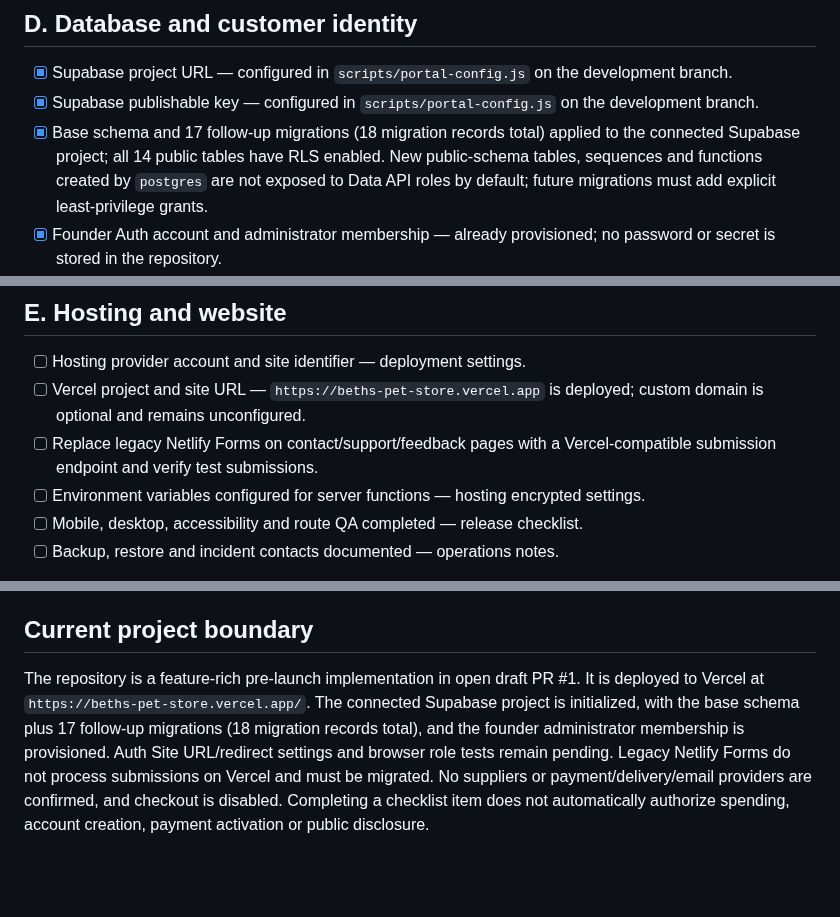
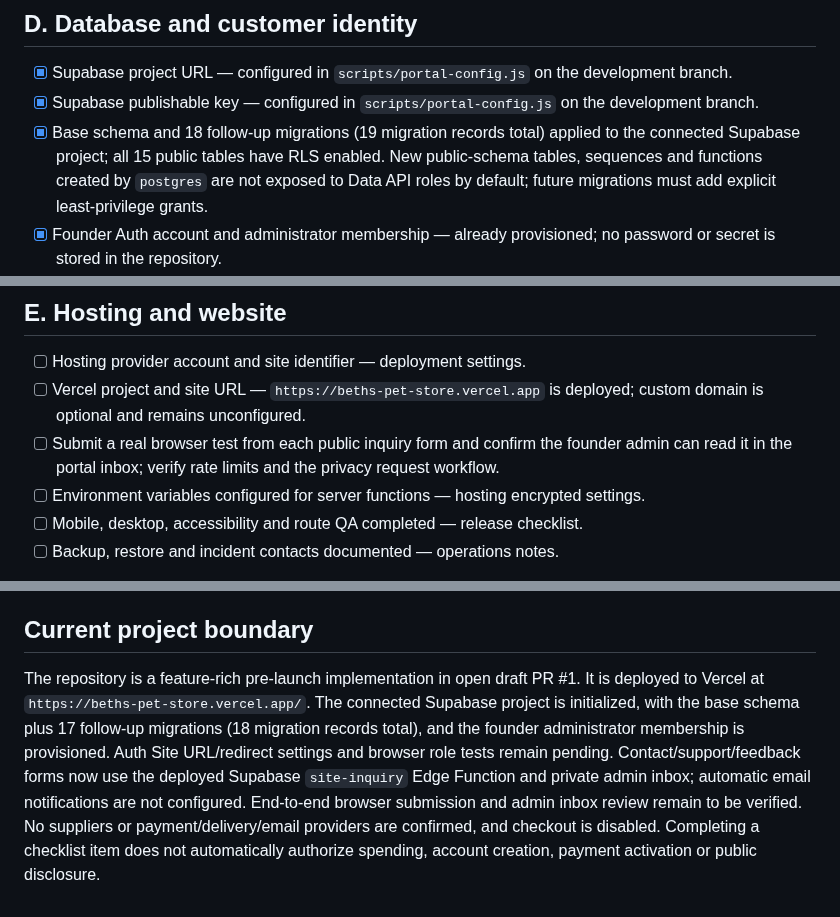
Before and after one commit to Marfenckysbot/Beths-pet-store, a Markdown page: docs/FOUNDER-HANDOFF-CHECKLIST.md, 3 parts joined by grey strips. GitHub-like rendering; blank space fills up the shorter version.

Commit message:
Update founder handoff for inquiry intake

```diff
--- a/docs/FOUNDER-HANDOFF-CHECKLIST.md
+++ b/docs/FOUNDER-HANDOFF-CHECKLIST.md
@@ -55,7 +55,7 @@ Integration destination: seller portal/product records and the catalogue. Do not
 
 - [x] Supabase project URL — configured in `scripts/portal-config.js` on the development branch.
 - [x] Supabase publishable key — configured in `scripts/portal-config.js` on the development branch.
-- [x] Base schema and 17 follow-up migrations (18 migration records total) applied to the connected Supabase project; all 14 public tables have RLS enabled. New public-schema tables, sequences and functions created by `postgres` are not exposed to Data API roles by default; future migrations must add explicit least-privilege grants.
+- [x] Base schema and 18 follow-up migrations (19 migration records total) applied to the connected Supabase project; all 15 public tables have RLS enabled. New public-schema tables, sequences and functions created by `postgres` are not exposed to Data API roles by default; future migrations must add explicit least-privilege grants.
 - [x] Founder Auth account and administrator membership — already provisioned; no password or secret is stored in the repository.
 - [ ] Site URL and redirect allowlist — Supabase Auth settings; Vercel origin verified as `https://beths-pet-store.vercel.app`, but settings still need to be saved and browser-tested.
 - [ ] Separate admin, seller and customer test accounts — security test plan.
@@ -66,7 +66,7 @@ Never put the Supabase service-role key or database password in browser configur
 
 - [ ] Hosting provider account and site identifier — deployment settings.
 - [ ] Vercel project and site URL — `https://beths-pet-store.vercel.app` is deployed; custom domain is optional and remains unconfigured.
-- [ ] Replace legacy Netlify Forms on contact/support/feedback pages with a Vercel-compatible submission endpoint and verify test submissions.
+- [ ] Submit a real browser test from each public inquiry form and confirm the founder admin can read it in the portal inbox; verify rate limits and the privacy request workflow.
 - [ ] Environment variables configured for server functions — hosting encrypted settings.
 - [ ] Mobile, desktop, accessibility and route QA completed — release checklist.
 - [ ] Backup, restore and incident contacts documented — operations notes.
@@ -116,4 +116,4 @@ Destination: server-side email adapter, consent-aware analytics configuration an
 
 ## Current project boundary
 
-The repository is a feature-rich pre-launch implementation in open draft PR #1. It is deployed to Vercel at `https://beths-pet-store.vercel.app/`. The connected Supabase project is initialized, with the base schema plus 17 follow-up migrations (18 migration records total), and the founder administrator membership is provisioned. Auth Site URL/redirect settings and browser role tests remain pending. Legacy Netlify Forms do not process submissions on Vercel and must be migrated. No suppliers or payment/delivery/email providers are confirmed, and checkout is disabled. Completing a checklist item does not automatically authorize spending, account creation, payment activation or public disclosure.
+The repository is a feature-rich pre-launch implementation in open draft PR #1. It is deployed to Vercel at `https://beths-pet-store.vercel.app/`. The connected Supabase project is initialized, with the base schema plus 17 follow-up migrations (18 migration records total), and the founder administrator membership is provisioned. Auth Site URL/redirect settings and browser role tests remain pending. Contact/support/feedback forms now use the deployed Supabase `site-inquiry` Edge Function and private admin inbox; automatic email notifications are not configured. End-to-end browser submission and admin inbox review remain to be verified. No suppliers or payment/delivery/email providers are confirmed, and checkout is disabled. Completing a checklist item does not automatically authorize spending, account creation, payment activation or public disclosure.
```
